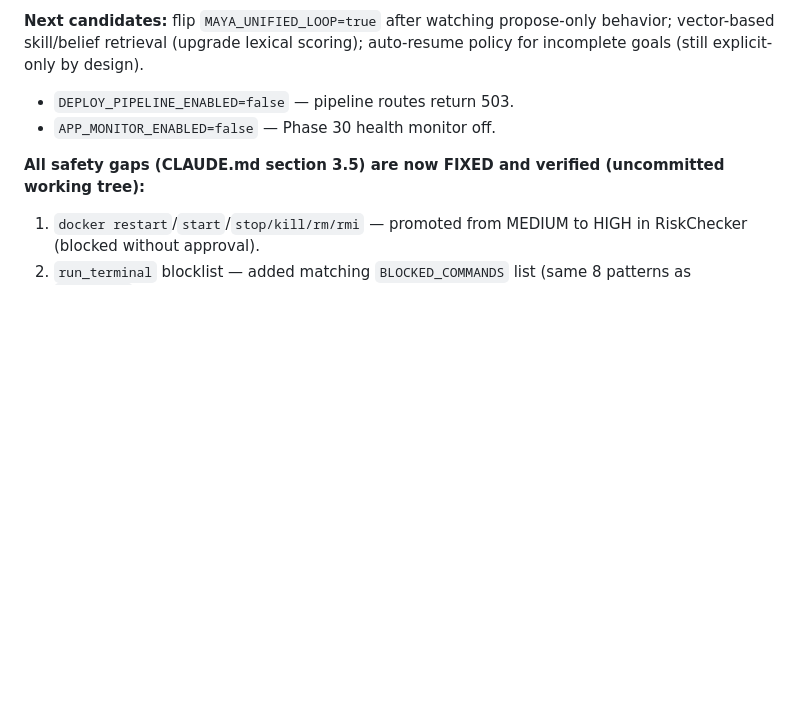
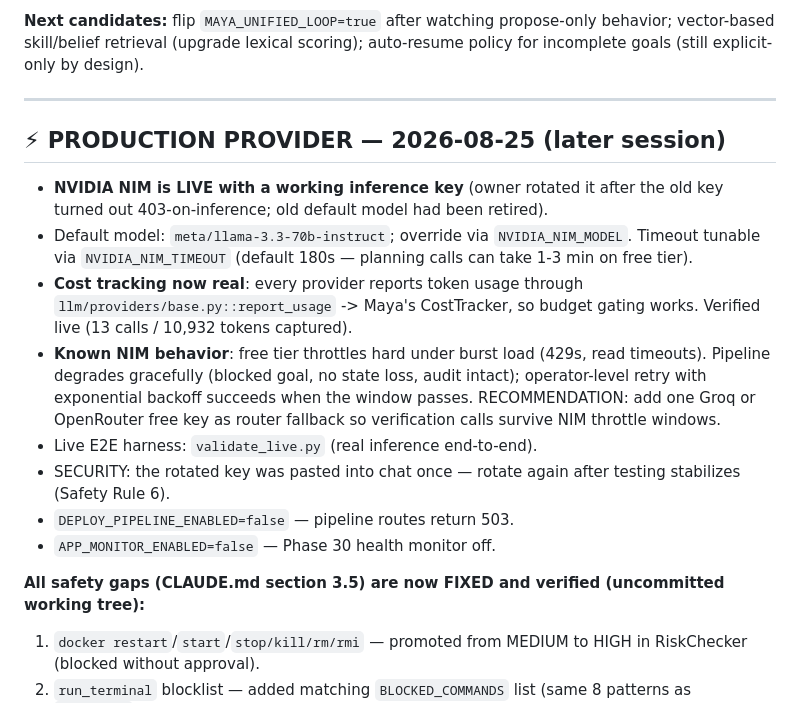
Before and after one commit to supportinboxmaya-a11y/M-2.0, a Markdown page: CLAUDE.md, the part around the change. GitHub-like rendering; blank space fills up the shorter version.

Commit message:
docs: production provider state, NIM throttle behavior, cost tracking live

```diff
--- a/CLAUDE.md
+++ b/CLAUDE.md
@@ -55,6 +55,27 @@ for goal execution.
 **Next candidates:** flip `MAYA_UNIFIED_LOOP=true` after watching propose-only
 behavior; vector-based skill/belief retrieval (upgrade lexical scoring);
 auto-resume policy for incomplete goals (still explicit-only by design).
+
+---
+
+## ⚡ PRODUCTION PROVIDER — 2026-08-25 (later session)
+
+- **NVIDIA NIM is LIVE with a working inference key** (owner rotated it after
+  the old key turned out 403-on-inference; old default model had been retired).
+- Default model: `meta/llama-3.3-70b-instruct`; override via `NVIDIA_NIM_MODEL`.
+  Timeout tunable via `NVIDIA_NIM_TIMEOUT` (default 180s — planning calls can
+  take 1-3 min on free tier).
+- **Cost tracking now real**: every provider reports token usage through
+  `llm/providers/base.py::report_usage` -> Maya's CostTracker, so budget
+  gating works. Verified live (13 calls / 10,932 tokens captured).
+- **Known NIM behavior**: free tier throttles hard under burst load (429s,
+  read timeouts). Pipeline degrades gracefully (blocked goal, no state loss,
+  audit intact); operator-level retry with exponential backoff succeeds when
+  the window passes. RECOMMENDATION: add one Groq or OpenRouter free key as
+  router fallback so verification calls survive NIM throttle windows.
+- Live E2E harness: `validate_live.py` (real inference end-to-end).
+- SECURITY: the rotated key was pasted into chat once — rotate again after
+  testing stabilizes (Safety Rule 6).
 - `DEPLOY_PIPELINE_ENABLED=false` — pipeline routes return 503.
 - `APP_MONITOR_ENABLED=false` — Phase 30 health monitor off.
 
```
